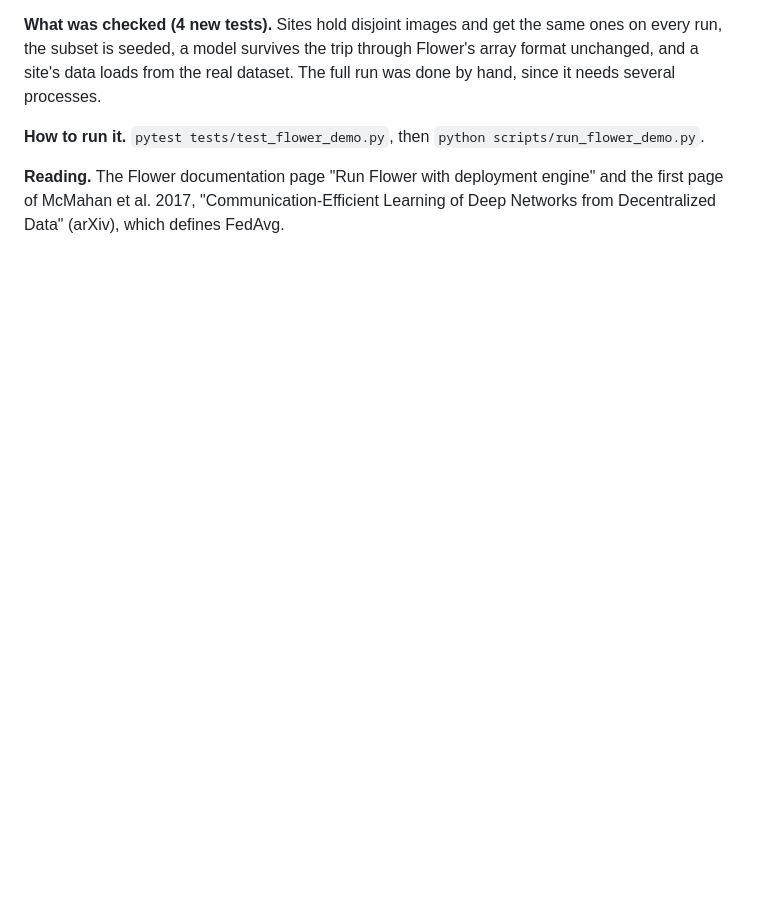
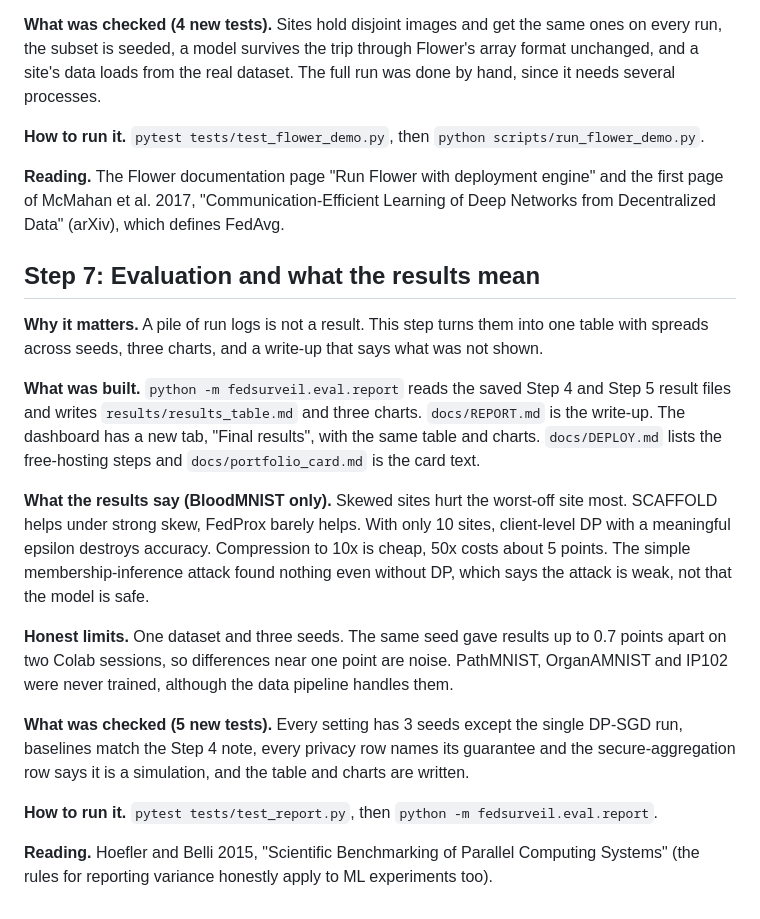
Before and after one commit to Nathaniel47/fedsurveil, a Markdown page: LEARNING.md, the part around the change. GitHub-like rendering; blank space fills up the shorter version.

```diff
--- a/LEARNING.md
+++ b/LEARNING.md
@@ -194,3 +194,19 @@ Reports and charts always say which one a number is about.
 **How to run it.** `pytest tests/test_flower_demo.py`, then `python scripts/run_flower_demo.py`.
 
 **Reading.** The Flower documentation page "Run Flower with deployment engine" and the first page of McMahan et al. 2017, "Communication-Efficient Learning of Deep Networks from Decentralized Data" (arXiv), which defines FedAvg.
+
+## Step 7: Evaluation and what the results mean
+
+**Why it matters.** A pile of run logs is not a result. This step turns them into one table with spreads across seeds, three charts, and a write-up that says what was not shown.
+
+**What was built.** `python -m fedsurveil.eval.report` reads the saved Step 4 and Step 5 result files and writes `results/results_table.md` and three charts. `docs/REPORT.md` is the write-up. The dashboard has a new tab, "Final results", with the same table and charts. `docs/DEPLOY.md` lists the free-hosting steps and `docs/portfolio_card.md` is the card text.
+
+**What the results say (BloodMNIST only).** Skewed sites hurt the worst-off site most. SCAFFOLD helps under strong skew, FedProx barely helps. With only 10 sites, client-level DP with a meaningful epsilon destroys accuracy. Compression to 10x is cheap, 50x costs about 5 points. The simple membership-inference attack found nothing even without DP, which says the attack is weak, not that the model is safe.
+
+**Honest limits.** One dataset and three seeds. The same seed gave results up to 0.7 points apart on two Colab sessions, so differences near one point are noise. PathMNIST, OrganAMNIST and IP102 were never trained, although the data pipeline handles them.
+
+**What was checked (5 new tests).** Every setting has 3 seeds except the single DP-SGD run, baselines match the Step 4 note, every privacy row names its guarantee and the secure-aggregation row says it is a simulation, and the table and charts are written.
+
+**How to run it.** `pytest tests/test_report.py`, then `python -m fedsurveil.eval.report`.
+
+**Reading.** Hoefler and Belli 2015, "Scientific Benchmarking of Parallel Computing Systems" (the rules for reporting variance honestly apply to ML experiments too).
```
Also changed, not shown: README.md (+16 -2 lines), docs/DEPLOY.md (added, +24 -0 lines), docs/REPORT.md (added, +112 -0 lines), docs/portfolio_card.md (added, +18 -0 lines), results/results_table.md (added, +44 -0 lines), results/charts/compression_cost.png (added), results/charts/noniid_methods.png (added), results/charts/privacy_utility.png (added), 4 other files.
